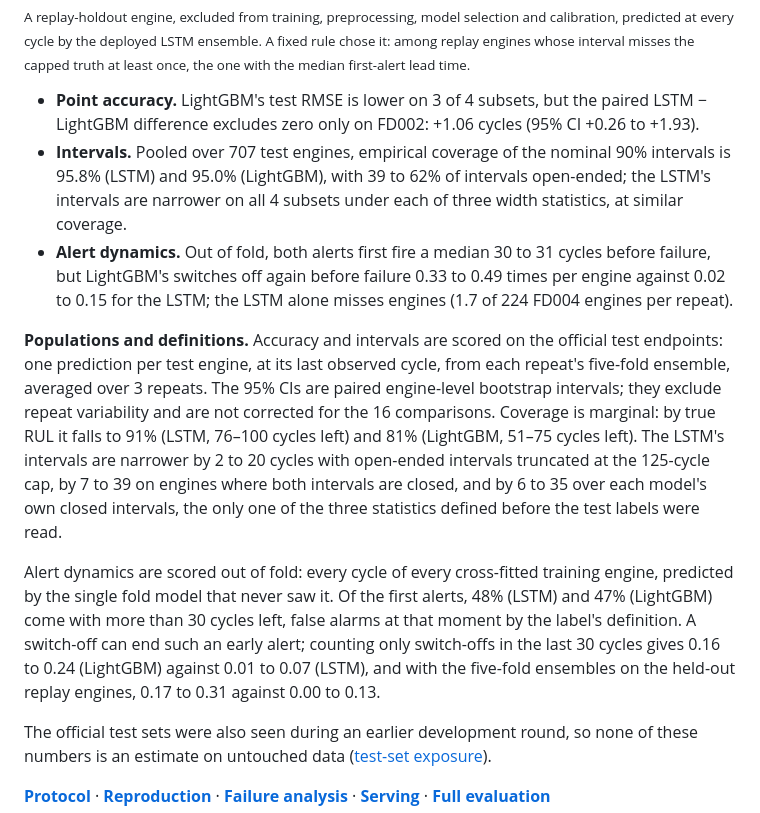
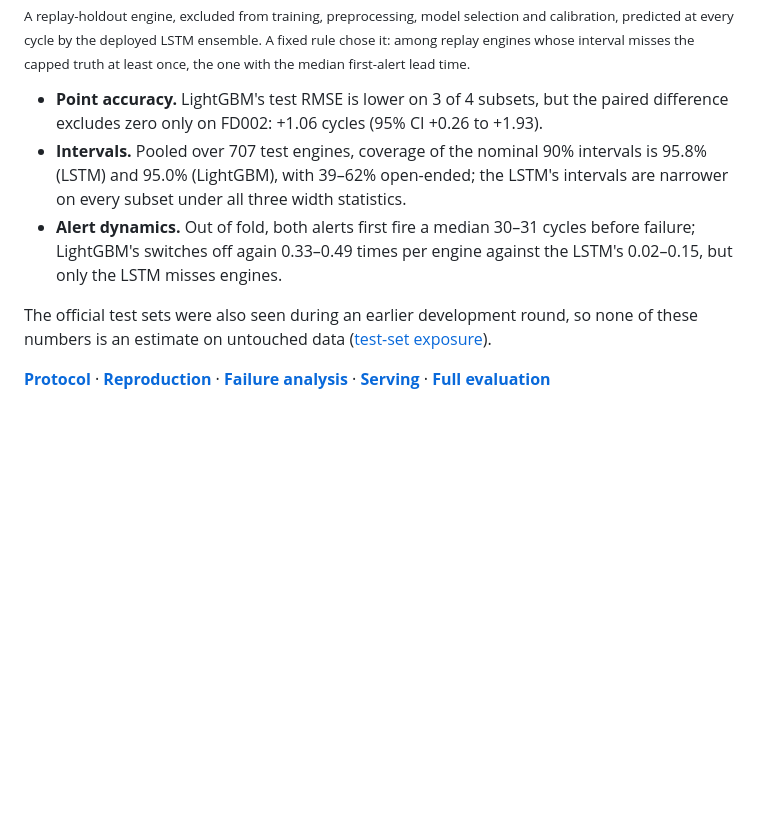
Before and after one commit to easensoy/ml-predictive-maintenance-system, a Markdown page: README.md, the part around the change. Rendered like a GitHub page; blank space fills up the shorter version.

Commit message:
README: cut each finding to its principal result

```diff
--- a/README.md
+++ b/README.md
@@ -16,13 +16,9 @@ An LSTM on raw sensor windows and LightGBM on per-sensor window statistics predi
 <sub>A replay-holdout engine, excluded from training, preprocessing, model selection and calibration, predicted at every cycle by the deployed LSTM ensemble. A fixed rule chose it: among replay engines whose interval misses the capped truth at least once, the one with the median first-alert lead time.</sub>
 
 <!-- findings:start -->
-- **Point accuracy.** LightGBM's test RMSE is lower on 3 of 4 subsets, but the paired LSTM − LightGBM difference excludes zero only on FD002: +1.06 cycles (95% CI +0.26 to +1.93).
-- **Intervals.** Pooled over 707 test engines, empirical coverage of the nominal 90% intervals is 95.8% (LSTM) and 95.0% (LightGBM), with 39 to 62% of intervals open-ended; the LSTM's intervals are narrower on all 4 subsets under each of three width statistics, at similar coverage.
-- **Alert dynamics.** Out of fold, both alerts first fire a median 30 to 31 cycles before failure, but LightGBM's switches off again before failure 0.33 to 0.49 times per engine against 0.02 to 0.15 for the LSTM; the LSTM alone misses engines (1.7 of 224 FD004 engines per repeat).
-
-**Populations and definitions.** Accuracy and intervals are scored on the official test endpoints: one prediction per test engine, at its last observed cycle, from each repeat's five-fold ensemble, averaged over 3 repeats. The 95% CIs are paired engine-level bootstrap intervals; they exclude repeat variability and are not corrected for the 16 comparisons. Coverage is marginal: by true RUL it falls to 91% (LSTM, 76–100 cycles left) and 81% (LightGBM, 51–75 cycles left). The LSTM's intervals are narrower by 2 to 20 cycles with open-ended intervals truncated at the 125-cycle cap, by 7 to 39 on engines where both intervals are closed, and by 6 to 35 over each model's own closed intervals, the only one of the three statistics defined before the test labels were read.
-
-Alert dynamics are scored out of fold: every cycle of every cross-fitted training engine, predicted by the single fold model that never saw it. Of the first alerts, 48% (LSTM) and 47% (LightGBM) come with more than 30 cycles left, false alarms at that moment by the label's definition. A switch-off can end such an early alert; counting only switch-offs in the last 30 cycles gives 0.16 to 0.24 (LightGBM) against 0.01 to 0.07 (LSTM), and with the five-fold ensembles on the held-out replay engines, 0.17 to 0.31 against 0.00 to 0.13.
+- **Point accuracy.** LightGBM's test RMSE is lower on 3 of 4 subsets, but the paired difference excludes zero only on FD002: +1.06 cycles (95% CI +0.26 to +1.93).
+- **Intervals.** Pooled over 707 test engines, coverage of the nominal 90% intervals is 95.8% (LSTM) and 95.0% (LightGBM), with 39–62% open-ended; the LSTM's intervals are narrower on every subset under all three width statistics.
+- **Alert dynamics.** Out of fold, both alerts first fire a median 30–31 cycles before failure; LightGBM's switches off again 0.33–0.49 times per engine against the LSTM's 0.02–0.15, but only the LSTM misses engines.
 <!-- findings:end -->
 
 The official test sets were also seen during an earlier development round, so none of these
```
